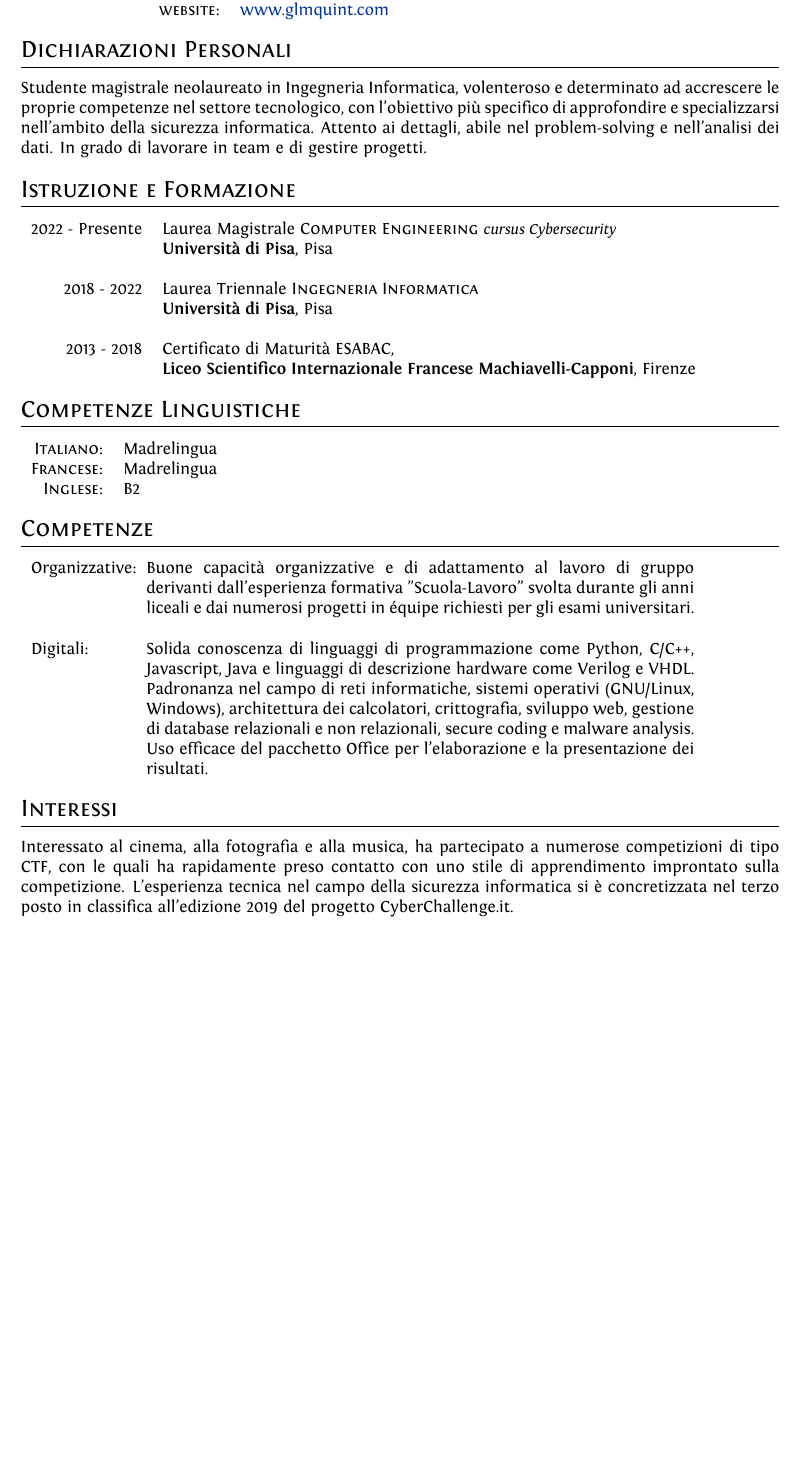
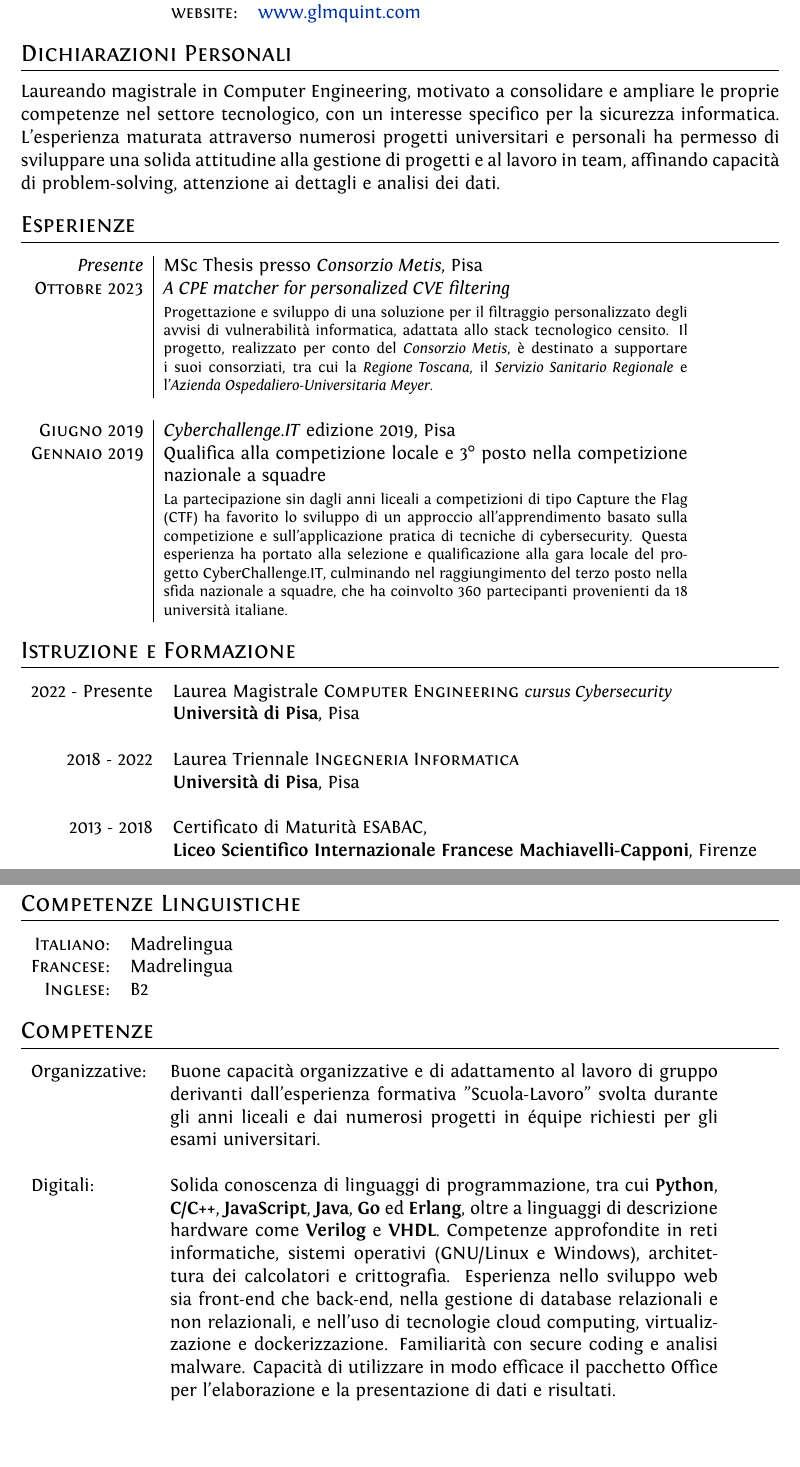
Before and after one commit to glmquint/CV, a LaTeX CV (CV.tex): part of the page before the commit and two parts of pages 1 and 2 of 2 after it, the two joined at a grey line, cut so that both start at the same text, the shorter picture padded with empty space. Compiled offline with XeLaTeX.

Commit message:
remove interests, add experiences and general cleaning (now 2 pages)

```diff
--- a/CV.tex
+++ b/CV.tex
@@ -23,7 +23,7 @@
 %	PACKAGES AND OTHER DOCUMENT CONFIGURATIONS
 %----------------------------------------------------------------------------------------
 
-\documentclass[a4paper,10pt]{article} % Default font size and paper size
+\documentclass[a4paper,11pt]{article} % Default font size and paper size
 
 \usepackage{fontspec} % For loading fonts
 \defaultfontfeatures{Mapping=tex-text}
@@ -71,15 +72,31 @@
 \end{tabular}
 
 %----------------------------------------------------------------------------------------
+%      DICHIARAZIONI PERSONALI
+%----------------------------------------------------------------------------------------
+
+\section{Dichiarazioni Personali}
+
+Laureando magistrale in Computer Engineering, motivato a consolidare e ampliare le proprie competenze nel settore tecnologico, con un interesse specifico per la sicurezza informatica. L'esperienza maturata attraverso numerosi progetti universitari e personali ha permesso di sviluppare una solida attitudine alla gestione di progetti e al lavoro in team, affinando capacità di problem-solving, attenzione ai dettagli e analisi dei dati.
+
+
+%----------------------------------------------------------------------------------------
 %	WORK EXPERIENCE
 %----------------------------------------------------------------------------------------
 
-%\section{Work Experience}
+\section{Esperienze}
+
+\begin{tabular}{r|p{11cm}}
+\emph{Presente} & MSc Thesis presso \emph{Consorzio Metis}, Pisa\\
+\textsc{Ottobre 2023} & \emph{A CPE matcher for personalized CVE filtering}\\
+& \footnotesize{Progettazione e sviluppo di una soluzione per il filtraggio personalizzato degli avvisi di vulnerabilità informatica, adattata allo stack tecnologico censito. Il progetto, realizzato per conto del \emph{Consorzio Metis}, è destinato a supportare i suoi consorziati, tra cui la \emph{Regione Toscana}, il \emph{Servizio Sanitario Regionale} e l’\emph{Azienda Ospedaliero-Universitaria Meyer}.}\\
+\multicolumn{2}{c}{} \\
 %
-%\begin{tabular}{r|p{11cm}}
-%\emph{Current} & 1\textsuperscript{st} year Analyst at \textsc{Lehman Brothers}, London \\
-%\textsc{Mar 2012} & \emph{Commodities Structured Trading}\\
-%& \footnotesize{Developed spreadsheets for risk analysis on exotic derivatives on a wide array of commodities (\textit{ags, oils, precious} and \textit{base metals}), managed blotter and secondary trades on structured notes, liaised with Middle Office, Sales and Structuring for bookkeeping.}\\
+%%------------------------------------------------
+%
+\textsc{Giugno 2019} & \emph{Cyberchallenge.IT} edizione 2019, Pisa\\
+\textsc{Gennaio 2019} & Qualifica alla competizione locale e 3° posto nella competizione nazionale a squadre\\
+& \footnotesize{La partecipazione sin dagli anni liceali a competizioni di tipo Capture the Flag (CTF) ha favorito lo sviluppo di un approccio all’apprendimento basato sulla competizione e sull’applicazione pratica di tecniche di cybersecurity. Questa esperienza ha portato alla selezione e qualificazione alla gara locale del progetto CyberChallenge.IT, culminando nel raggiungimento del terzo posto nella sfida nazionale a squadre, che ha coinvolto 360 partecipanti provenienti da 18 università italiane.}\\
 %\multicolumn{2}{c}{} \\
 %
 %%------------------------------------------------
@@ -92,18 +109,7 @@
 %
 %\textsc{Jan-Mar 2011} & Computer Technician at \textsc{Buy More}, Burbank \emph{}\\
 %& \footnotesize{Worked in the Nerd Herd and helped to solve computer problems by asking customers to turn their computers off and on again.}
-%\end{tabular}
-
-
-%----------------------------------------------------------------------------------------
-%      DICHIARAZIONI PERSONALI
-%----------------------------------------------------------------------------------------
-
-\section{Dichiarazioni Personali}
-
-Studente magistrale neolaureato in Ingegneria Informatica, volenteroso e determinato ad accrescere le proprie competenze nel settore tecnologico,
-con l'obiettivo più specifico di approfondire e specializzarsi nell'ambito della sicurezza informatica.
-Attento ai dettagli, abile nel problem-solving e nell'analisi dei dati. In grado di lavorare in team e di gestire progetti.
+\end{tabular}
 
 
 %----------------------------------------------------------------------------------------
@@ -166,19 +172,19 @@ Attento ai dettagli, abile nel problem-solving e nell'analisi dei dati. In grado
 \section{Competenze}
 
 \begin{tabular}{rl}
-\multicolumn{1}{p{2cm}}{Organizzative:} & \multicolumn{1}{p{11.5cm}}{Buone capacità organizzative e di adattamento al lavoro di gruppo derivanti dall'esperienza formativa "Scuola-Lavoro" svolta durante gli anni liceali e dai numerosi progetti in équipe richiesti per gli esami universitari.}\\
+\multicolumn{1}{p{2.5cm}}{Organizzative:} & \multicolumn{1}{p{11.5cm}}{Buone capacità organizzative e di adattamento al lavoro di gruppo derivanti dall'esperienza formativa "Scuola-Lavoro" svolta durante gli anni liceali e dai numerosi progetti in équipe richiesti per gli esami universitari.}\\
 \\
 
-\multicolumn{1}{p{2cm}}{Digitali:} & \multicolumn{1}{p{11.5cm}}{Solida conoscenza di linguaggi di programmazione come Python, C/C++, Javascript, Java e linguaggi di descrizione hardware come Verilog e VHDL. Padronanza nel campo di reti informatiche, sistemi operativi (GNU/Linux, Windows), architettura dei calcolatori, crittografia, sviluppo web, gestione di database relazionali e non relazionali, secure coding e malware analysis. Uso efficace del pacchetto Office per l'elaborazione e la presentazione dei risultati.}\\
+\multicolumn{1}{p{2.5cm}}{Digitali:} & \multicolumn{1}{p{11.5cm}}{Solida conoscenza di linguaggi di programmazione, tra cui \textbf{Python}, \textbf{C/C++}, \textbf{JavaScript}, \textbf{Java}, \textbf{Go} ed \textbf{Erlang}, oltre a linguaggi di descrizione hardware come \textbf{Verilog} e \textbf{VHDL}. Competenze approfondite in reti informatiche, sistemi operativi (GNU/Linux e Windows), architettura dei calcolatori e crittografia. Esperienza nello sviluppo web sia front-end che back-end, nella gestione di database relazionali e non relazionali, e nell’uso di tecnologie cloud computing, virtualizzazione e dockerizzazione. Familiarità con secure coding e analisi malware. Capacità di utilizzare in modo efficace il pacchetto Office per l’elaborazione e la presentazione di dati e risultati.}\\
 \end{tabular}
 
 %----------------------------------------------------------------------------------------
 %	INTERESTS AND ACTIVITIES
 %----------------------------------------------------------------------------------------
 
-\section{Interessi}
-
-Interessato al cinema, alla fotografia e alla musica, ha partecipato a numerose competizioni di tipo CTF, con le quali ha rapidamente preso contatto con uno stile di apprendimento improntato sulla competizione. L'esperienza tecnica nel campo della sicurezza informatica si è concretizzata nel terzo posto in classifica all'edizione 2019 del progetto CyberChallenge.it.
+%\section{Interessi}
+%
+%Interessato al cinema, alla fotografia e alla musica, ha partecipato a numerose competizioni di tipo Capture The Flag (CTF), con le quali ha rapidamente preso contatto con uno stile di apprendimento improntato sulla competizione. L'esperienza tecnica nel campo della sicurezza informatica si è concretizzata nel terzo posto in classifica all'edizione 2019 del progetto CyberChallenge.it.
 
 
 %----------------------------------------------------------------------------------------
```
Also changed, not shown: CV.pdf, CV.tex (3 more changed lines).
